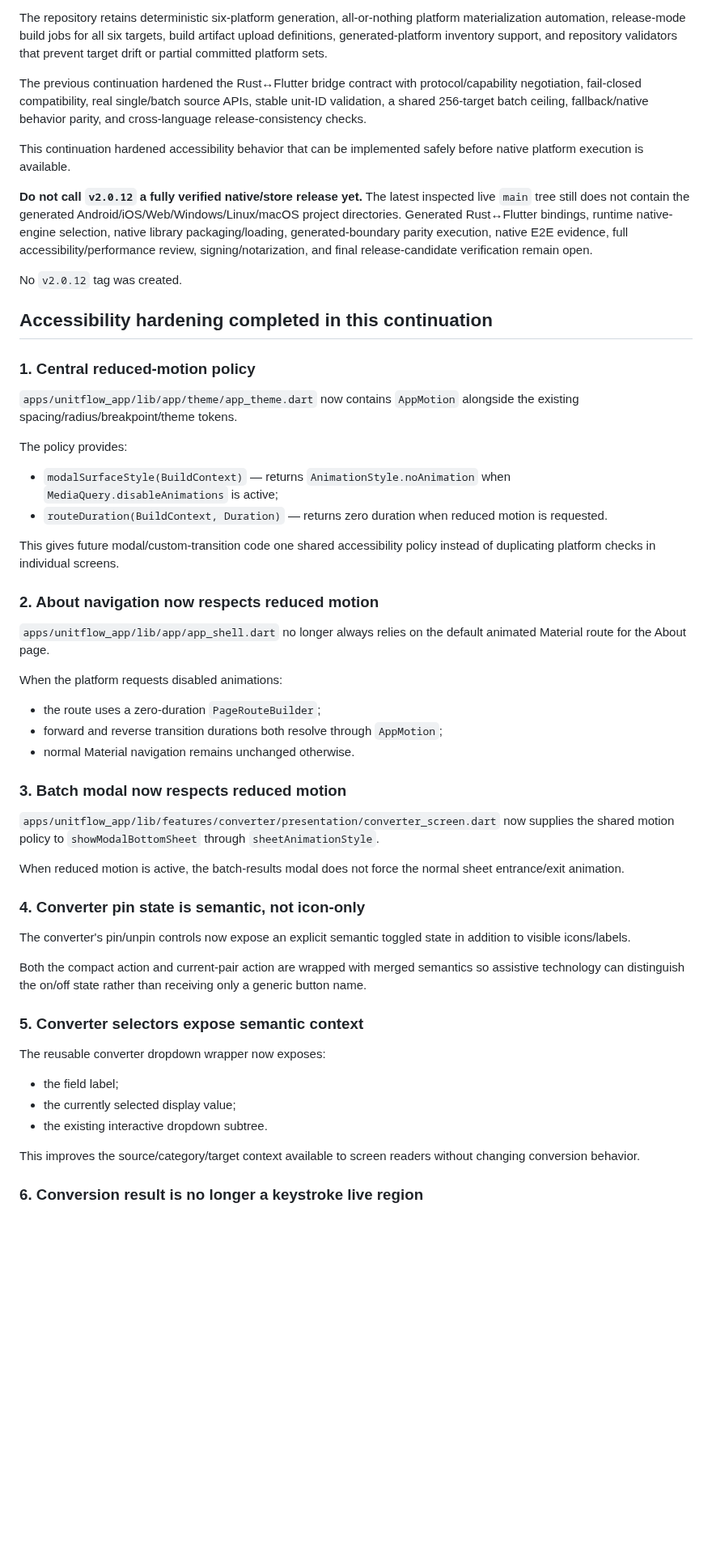
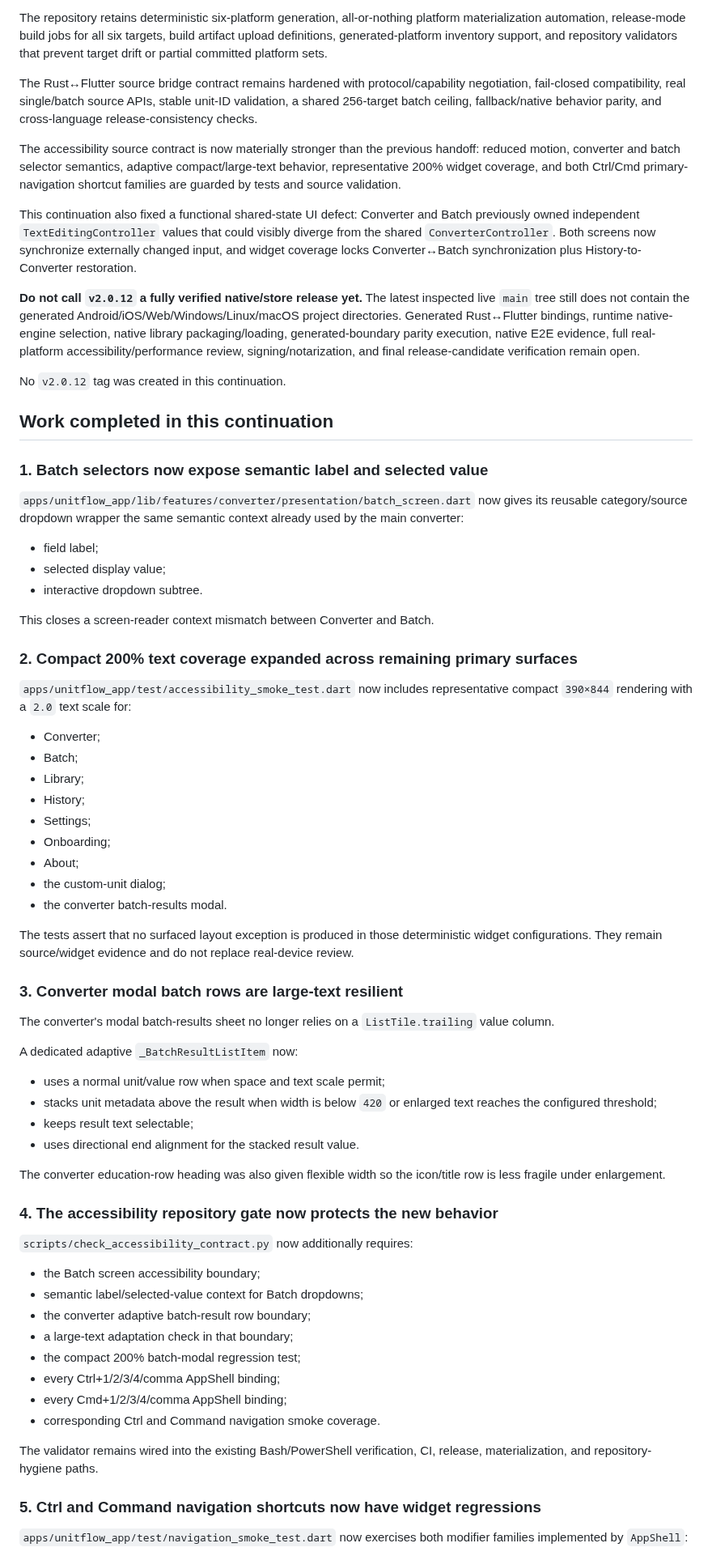
Before and after one commit to sanskarIN/unitflow, a Markdown page: what_changed.md, the part around one of its changes. Shown at 81% size. Drawn GitHub-style; blank space fills up the shorter version.

```diff
--- a/what_changed.md
+++ b/what_changed.md
@@ -27,58 +27,73 @@ UnitFlow remains an enforced six-target Flutter project for:
 
 The repository retains deterministic six-platform generation, all-or-nothing platform materialization automation, release-mode build jobs for all six targets, build artifact upload definitions, generated-platform inventory support, and repository validators that prevent target drift or partial committed platform sets.
 
-The previous continuation hardened the Rust↔Flutter bridge contract with protocol/capability negotiation, fail-closed compatibility, real single/batch source APIs, stable unit-ID validation, a shared 256-target batch ceiling, fallback/native behavior parity, and cross-language release-consistency checks.
+The Rust↔Flutter source bridge contract remains hardened with protocol/capability negotiation, fail-closed compatibility, real single/batch source APIs, stable unit-ID validation, a shared 256-target batch ceiling, fallback/native behavior parity, and cross-language release-consistency checks.
 
-This continuation hardened accessibility behavior that can be implemented safely before native platform execution is available.
+The accessibility source contract is now materially stronger than the previous handoff: reduced motion, converter and batch selector semantics, adaptive compact/large-text behavior, representative 200% widget coverage, and both Ctrl/Cmd primary-navigation shortcut families are guarded by tests and source validation.
 
-**Do not call `v2.0.12` a fully verified native/store release yet.** The latest inspected live `main` tree still does not contain the generated Android/iOS/Web/Windows/Linux/macOS project directories. Generated Rust↔Flutter bindings, runtime native-engine selection, native library packaging/loading, generated-boundary parity execution, native E2E evidence, full accessibility/performance review, signing/notarization, and final release-candidate verification remain open.
+This continuation also fixed a functional shared-state UI defect: Converter and Batch previously owned independent `TextEditingController` values that could visibly diverge from the shared `ConverterController`. Both screens now synchronize externally changed input, and widget coverage locks Converter↔Batch synchronization plus History-to-Converter restoration.
 
-No `v2.0.12` tag was created.
+**Do not call `v2.0.12` a fully verified native/store release yet.** The latest inspected live `main` tree still does not contain the generated Android/iOS/Web/Windows/Linux/macOS project directories. Generated Rust↔Flutter bindings, runtime native-engine selection, native library packaging/loading, generated-boundary parity execution, native E2E evidence, full real-platform accessibility/performance review, signing/notarization, and final release-candidate verification remain open.
 
-## Accessibility hardening completed in this continuation
+No `v2.0.12` tag was created in this continuation.
 
-### 1. Central reduced-motion policy
+## Work completed in this continuation
 
-`apps/unitflow_app/lib/app/theme/app_theme.dart` now contains `AppMotion` alongside the existing spacing/radius/breakpoint/theme tokens.
+### 1. Batch selectors now expose semantic label and selected value
 
-The policy provides:
+`apps/unitflow_app/lib/features/converter/presentation/batch_screen.dart` now gives its reusable category/source dropdown wrapper the same semantic context already used by the main converter:
 
-- `modalSurfaceStyle(BuildContext)` — returns `AnimationStyle.noAnimation` when `MediaQuery.disableAnimations` is active;
-- `routeDuration(BuildContext, Duration)` — returns zero duration when reduced motion is requested.
+- field label;
+- selected display value;
+- interactive dropdown subtree.
 
-This gives future modal/custom-transition code one shared accessibility policy instead of duplicating platform checks in individual screens.
+This closes a screen-reader context mismatch between Converter and Batch.
 
-### 2. About navigation now respects reduced motion
+### 2. Compact 200% text coverage expanded across remaining primary surfaces
 
-`apps/unitflow_app/lib/app/app_shell.dart` no longer always relies on the default animated Material route for the About page.
+`apps/unitflow_app/test/accessibility_smoke_test.dart` now includes representative compact `390×844` rendering with a `2.0` text scale for:
 
-When the platform requests disabled animations:
+- Converter;
+- Batch;
+- Library;
+- History;
+- Settings;
+- Onboarding;
+- About;
+- the custom-unit dialog;
+- the converter batch-results modal.
 
-- the route uses a zero-duration `PageRouteBuilder`;
-- forward and reverse transition durations both resolve through `AppMotion`;
-- normal Material navigation remains unchanged otherwise.
+The tests assert that no surfaced layout exception is produced in those deterministic widget configurations. They remain source/widget evidence and do not replace real-device review.
 
-### 3. Batch modal now respects reduced motion
+### 3. Converter modal batch rows are large-text resilient
 
-`apps/unitflow_app/lib/features/converter/presentation/converter_screen.dart` now supplies the shared motion policy to `showModalBottomSheet` through `sheetAnimationStyle`.
+The converter's modal batch-results sheet no longer relies on a `ListTile.trailing` value column.
 
-When reduced motion is active, the batch-results modal does not force the normal sheet entrance/exit animation.
+A dedicated adaptive `_BatchResultListItem` now:
 
-### 4. Converter pin state is semantic, not icon-only
+- uses a normal unit/value row when space and text scale permit;
+- stacks unit metadata above the result when width is below `420` or enlarged text reaches the configured threshold;
+- keeps result text selectable;
+- uses directional end alignment for the stacked result value.
 
-The converter's pin/unpin controls now expose an explicit semantic toggled state in addition to visible icons/labels.
+The converter education-row heading was also given flexible width so the icon/title row is less fragile under enlargement.
 
-Both the compact action and current-pair action are wrapped with merged semantics so assistive technology can distinguish the on/off state rather than receiving only a generic button name.
+### 4. The accessibility repository gate now protects the new behavior
 
-### 5. Converter selectors expose semantic context
+`scripts/check_accessibility_contract.py` now additionally requires:
 
-The reusable converter dropdown wrapper now exposes:
+- the Batch screen accessibility boundary;
+- semantic label/selected-value context for Batch dropdowns;
+- the converter adaptive batch-result row boundary;
+- a large-text adaptation check in that boundary;
+- the compact 200% batch-modal regression test;
+- every Ctrl+1/2/3/4/comma AppShell binding;
+- every Cmd+1/2/3/4/comma AppShell binding;
+- corresponding Ctrl and Command navigation smoke coverage.
 
-- the field label;
-- the currently selected display value;
-- the existing interactive dropdown subtree.
+The validator remains wired into the existing Bash/PowerShell verification, CI, release, materialization, and repository-hygiene paths.
 
-This improves the source/category/target context available to screen readers without changing conversion behavior.
+### 5. Ctrl and Command navigation shortcuts now have widget regressions
 
-### 6. Conversion result is no longer a keystroke live region
+`apps/unitflow_app/test/navigation_smoke_test.dart` now exercises both modifier families implemented by `AppShell`:
 
```
Also changed, not shown: other parts of what_changed.md (+114 -90 lines).
